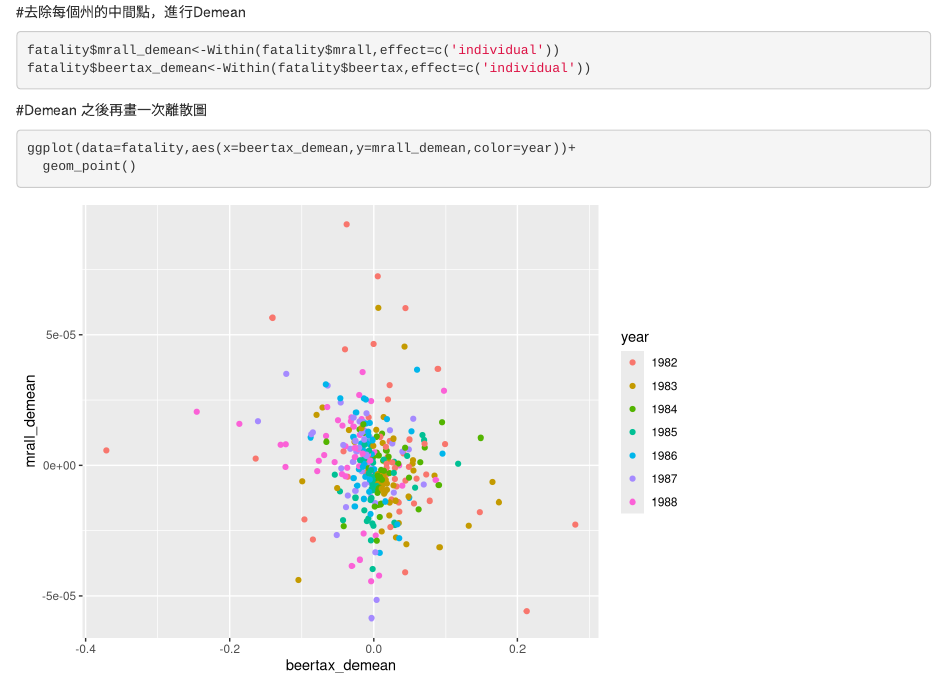
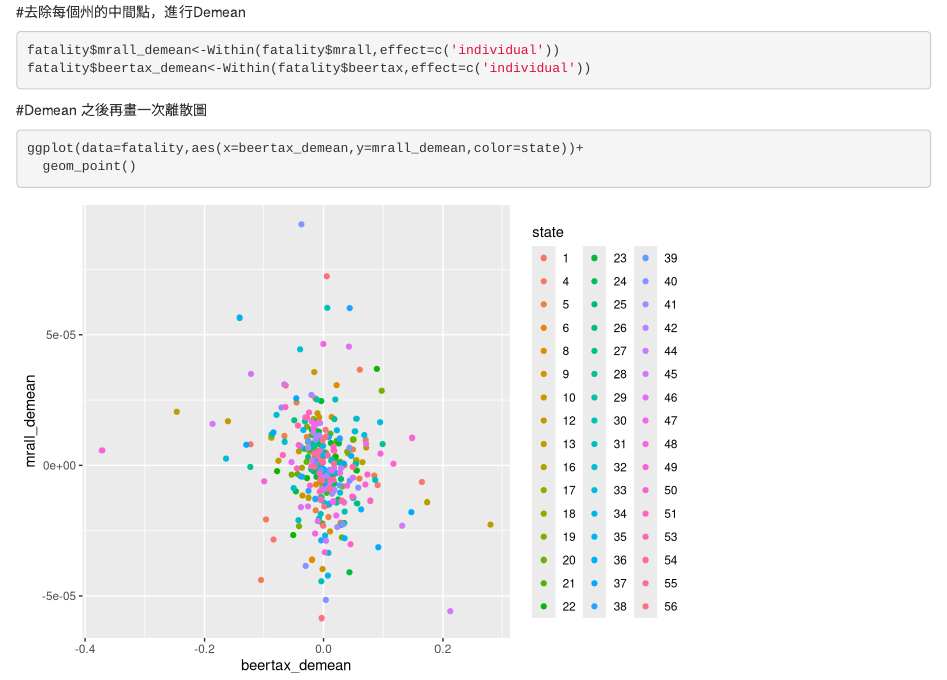
Before and after one commit to tpemartin/Econometric-Analysis, an R Markdown document (Part II/Panel analysis Introduction.Rmd): the page in a window 1100 px wide, from 2190 px down. Rendered offline with R 4.5, knitr and Pandoc, with nearby package versions.

Commit message:
更正demean後的顏色變數為state, 而非year

````diff
--- a/Part II/Panel analysis Introduction.Rmd
+++ b/Part II/Panel analysis Introduction.Rmd
@@ -49,6 +49,6 @@ fatality$beertax_demean<-Within(fatality$beertax,effect=c('individual'))
 
 #Demean 之後再畫一次離散圖
 ```{r}
-ggplot(data=fatality,aes(x=beertax_demean,y=mrall_demean,color=year))+
+ggplot(data=fatality,aes(x=beertax_demean,y=mrall_demean,color=state))+
   geom_point()
 ```
````
Also changed, not shown: Part II/Panel analysis Introduction.nb.html.
